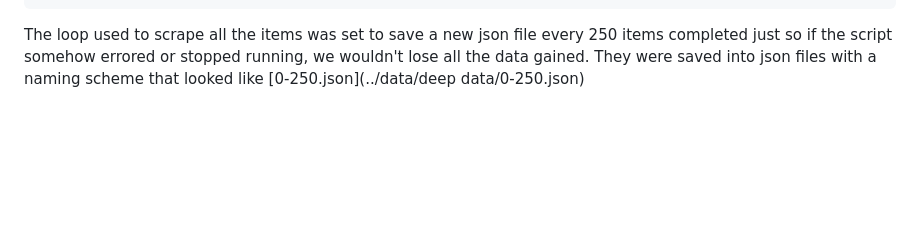
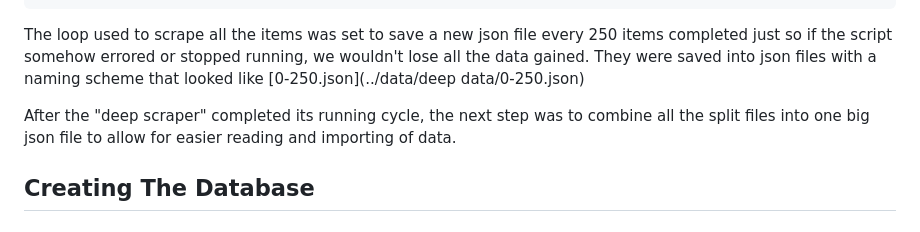
Before and after one commit to mattg213/heroku, a Markdown page: README.md, the part around the change. Drawn GitHub-style; blank space fills up the shorter version.

````diff
--- a/README.md
+++ b/README.md
@@ -88,3 +88,7 @@ item = {
 ```
 
 The loop used to scrape all the items was set to save a new json file every 250 items completed just so if the script somehow errored or stopped running, we wouldn't lose all the data gained. They were saved into json files with a naming scheme that looked like [0-250.json](../data/deep data/0-250.json)
+
+After the "deep scraper" completed its running cycle, the next step was to combine all the split files into one big json file to allow for easier reading and importing of data.
+
+## Creating The Database
````
